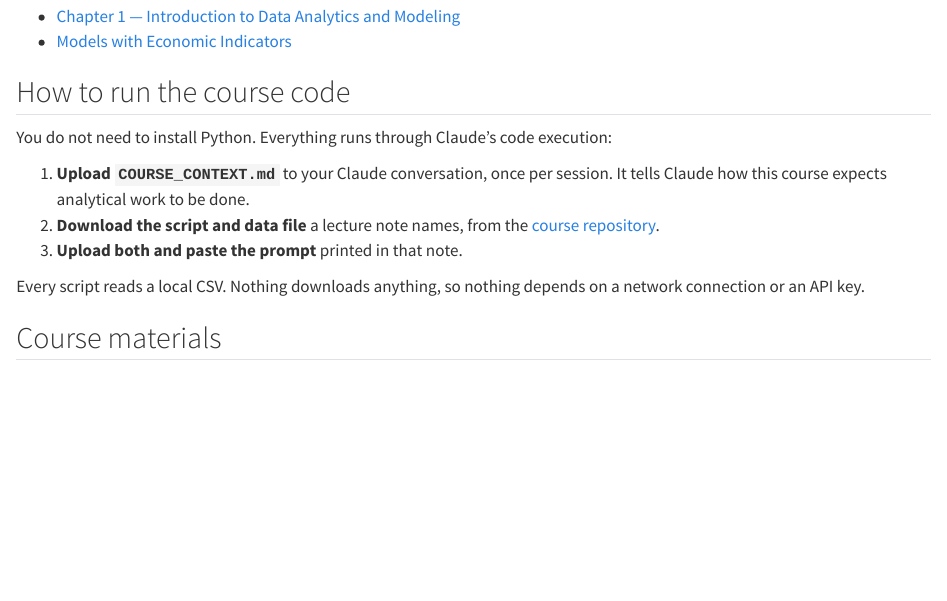
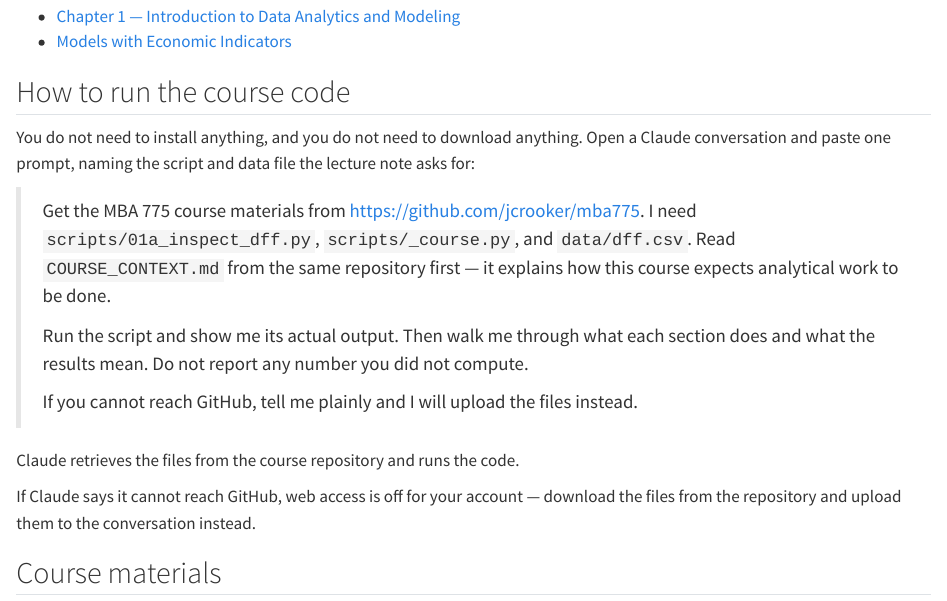
Before and after one commit to jcrooker/mba775, a Quarto document (index.qmd): the page in a window 1100 px wide, from 300 px down. Rendered offline with R 4.5, knitr and Pandoc in place of Quarto, with nearby package versions.

Commit message:
URL-first student workflow; harden index checks

```diff
--- a/COURSE_CONTEXT.md
+++ b/COURSE_CONTEXT.md
@@ -26,8 +26,11 @@ what the output would probably look like.
 
 ## How to help
 
-- **Run the code.** When a student pastes a course script, execute it and show
-  the real output. Explain what the steps do and what the results mean.
+- **Fetch what you need.** Course scripts and data live in a public repository
+  at <https://github.com/jcrooker/mba775>. If a student names a script, retrieve
+  it and its data file rather than asking them to upload anything. Say so
+  plainly if you cannot reach it, rather than improvising a substitute.
+- **Run the code.** Execute the script and show the real output. Explain what the steps do and what the results mean.
 - **Explain, don't replace.** These scripts are written to teach specific
   ideas. If a student asks what something does, explain it. Do not rewrite a
   script into something shorter or cleverer unless asked — the long way is
--- a/index.qmd
+++ b/index.qmd
@@ -20,18 +20,28 @@ that produced a number, the number does not go in your submission.
 
 ## How to run the course code
 
-You do not need to install Python. Everything runs through Claude's code
-execution:
+You do not need to install anything, and you do not need to download anything.
+Open a Claude conversation and paste one prompt, naming the script and data
+file the lecture note asks for:
 
-1. **Upload `COURSE_CONTEXT.md`** to your Claude conversation, once per
-   session. It tells Claude how this course expects analytical work to be
-   done.
-2. **Download the script and data file** a lecture note names, from the
-   [course repository](https://github.com/jcrooker/mba775).
-3. **Upload both and paste the prompt** printed in that note.
+> Get the MBA 775 course materials from
+> <https://github.com/jcrooker/mba775>. I need `scripts/01a_inspect_dff.py`,
+> `scripts/_course.py`, and `data/dff.csv`. Read
+> `COURSE_CONTEXT.md` from the same repository first — it explains how this
+> course expects analytical work to be done.
+>
+> Run the script and show me its actual output. Then walk me through what each
+> section does and what the results mean. Do not report any number you did not
+> compute.
+>
+> If you cannot reach GitHub, tell me plainly and I will upload the files
+> instead.
 
-Every script reads a local CSV. Nothing downloads anything, so nothing depends
-on a network connection or an API key.
+Claude retrieves the files from the course repository and runs the code.
+
+If Claude says it cannot reach GitHub, web access is off for your account —
+download the files from the repository and upload them to the conversation
+instead.
 
 ## Course materials
 
--- a/scripts/01a_inspect_dff.py
+++ b/scripts/01a_inspect_dff.py
@@ -56,0 +68 @@ banner("3. What is the publication calendar?")
+if n_duplicates:
@@ -57,3 +74,4 @@ banner("3. What is the publication calendar?")
+banner("4. What is the publication calendar?")
 
 # DFF is published on a 7-day daily calendar, so there should be a value on
 # every single calendar day -- weekends and holidays included. Many other
@@ -66,3 +87,4 @@ print(f"Observations present  : {len(rate):,}")
+print(f"Rows in the file      : {len(rate):,}")
 print(f"Coverage              : {coverage:.1%}")
 
 if coverage > 0.99:
@@ -87,5 +109,5 @@ print("in common. A summary statistic is only as meaningful as the sample")
 print("behind it -- so the sample belongs in the write-up, every time.")
 
 # ---------------------------------------------------------------------------
-banner("5. The most recent observations")
+banner("6. The most recent observations")
 
@@ -93,3 +128,4 @@ print(rate.tail(10).to_string())
+print("the series is not moving, which a column of identical levels does not.")
 
 # ---------------------------------------------------------------------------
 banner("Provenance -- record this with your submission")
```
Also changed, not shown: _includes/prompt-block.qmd (+13 -7 lines), README.md, scripts/01a_inspect_dff.py (42 more changed lines), 2 other files.
